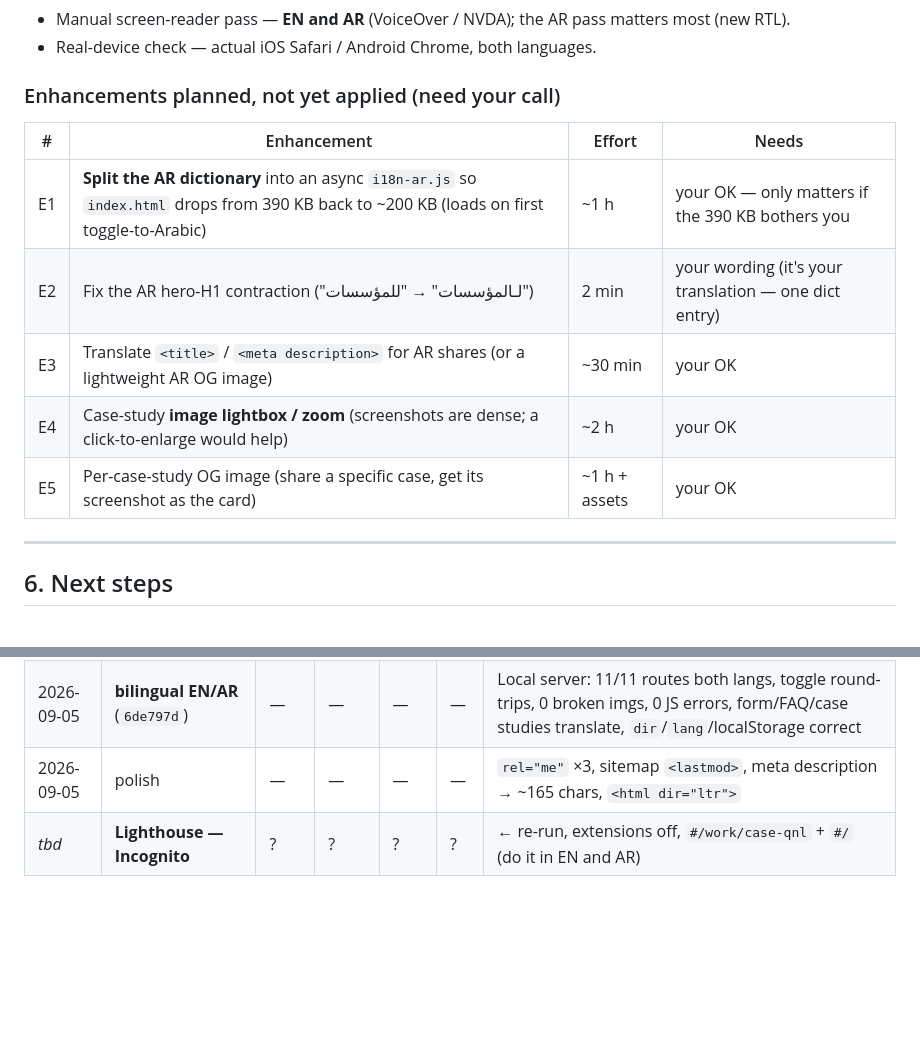
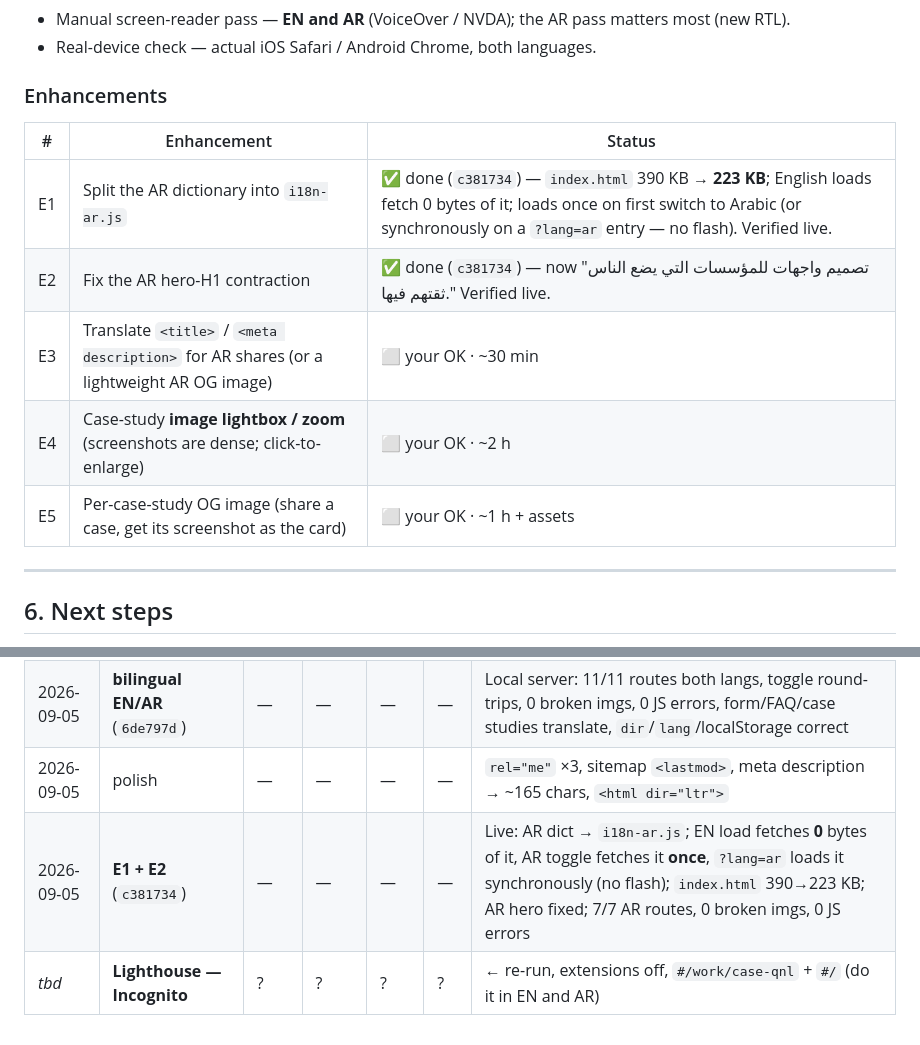
Before and after one commit to Omnia-Amer/portfolio, a Markdown page: ENHANCEMENTS.md, 2 parts joined by grey strips. GitHub-like rendering; blank space fills up the shorter version.

Commit message:
Docs: E1 + E2 done
Co-Authored-By: Claude Sonnet 5 <noreply@anthropic.com>

```diff
--- a/ENHANCEMENTS.md
+++ b/ENHANCEMENTS.md
@@ -162,14 +162,14 @@ line is backed by the 2026 CV.
 - Manual screen-reader pass — **EN and AR** (VoiceOver / NVDA); the AR pass matters most (new RTL).
 - Real-device check — actual iOS Safari / Android Chrome, both languages.
 
-### Enhancements planned, not yet applied (need your call)
-| # | Enhancement | Effort | Needs |
-|---|-------------|--------|-------|
-| E1 | **Split the AR dictionary** into an async `i18n-ar.js` so `index.html` drops from 390 KB back to ~200 KB (loads on first toggle-to-Arabic) | ~1 h | your OK — only matters if the 390 KB bothers you |
-| E2 | Fix the AR hero-H1 contraction ("لـالمؤسسات" → "للمؤسسات") | 2 min | your wording (it's your translation — one dict entry) |
-| E3 | Translate `<title>` / `<meta description>` for AR shares (or a lightweight AR OG image) | ~30 min | your OK |
-| E4 | Case-study **image lightbox / zoom** (screenshots are dense; a click-to-enlarge would help) | ~2 h | your OK |
-| E5 | Per-case-study OG image (share a specific case, get its screenshot as the card) | ~1 h + assets | your OK |
+### Enhancements
+| # | Enhancement | Status |
+|---|-------------|--------|
+| E1 | Split the AR dictionary into `i18n-ar.js` | ✅ done (`c381734`) — `index.html` 390 KB → **223 KB**; English loads fetch 0 bytes of it; loads once on first switch to Arabic (or synchronously on a `?lang=ar` entry — no flash). Verified live. |
+| E2 | Fix the AR hero-H1 contraction | ✅ done (`c381734`) — now "تصميم واجهات للمؤسسات التي يضع الناس ثقتهم فيها." Verified live. |
+| E3 | Translate `<title>` / `<meta description>` for AR shares (or a lightweight AR OG image) | ⬜ your OK · ~30 min |
+| E4 | Case-study **image lightbox / zoom** (screenshots are dense; click-to-enlarge) | ⬜ your OK · ~2 h |
+| E5 | Per-case-study OG image (share a case, get its screenshot as the card) | ⬜ your OK · ~1 h + assets |
 
 ---
 
@@ -202,4 +202,5 @@ line is backed by the 2026 CV.
 | 2026-09-05 | CV + roles (`b9abfcf`) | — | — | — | — | new 2026 CV live (`application/pdf`, 134 KB); per-engagement titles from CV verified live |
 | 2026-09-05 | **bilingual EN/AR** (`6de797d`) | — | — | — | — | Local server: 11/11 routes both langs, toggle round-trips, 0 broken imgs, 0 JS errors, form/FAQ/case studies translate, `dir`/`lang`/localStorage correct |
 | 2026-09-05 | polish | — | — | — | — | `rel="me"` ×3, sitemap `<lastmod>`, meta description → ~165 chars, `<html dir="ltr">` |
+| 2026-09-05 | **E1 + E2** (`c381734`) | — | — | — | — | Live: AR dict → `i18n-ar.js`; EN load fetches **0** bytes of it, AR toggle fetches it **once**, `?lang=ar` loads it synchronously (no flash); `index.html` 390→223 KB; AR hero fixed; 7/7 AR routes, 0 broken imgs, 0 JS errors |
 | _tbd_ | **Lighthouse — Incognito** | ? | ? | ? | ? | ← re-run, extensions off, `#/work/case-qnl` + `#/` (do it in EN and AR) |
```
